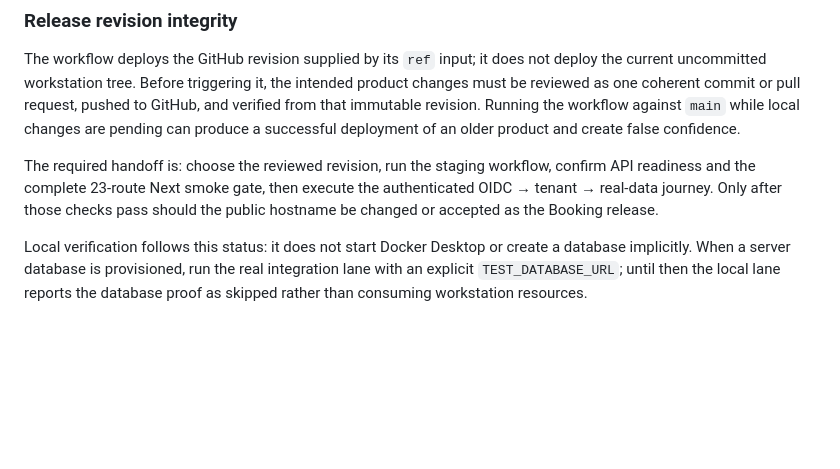
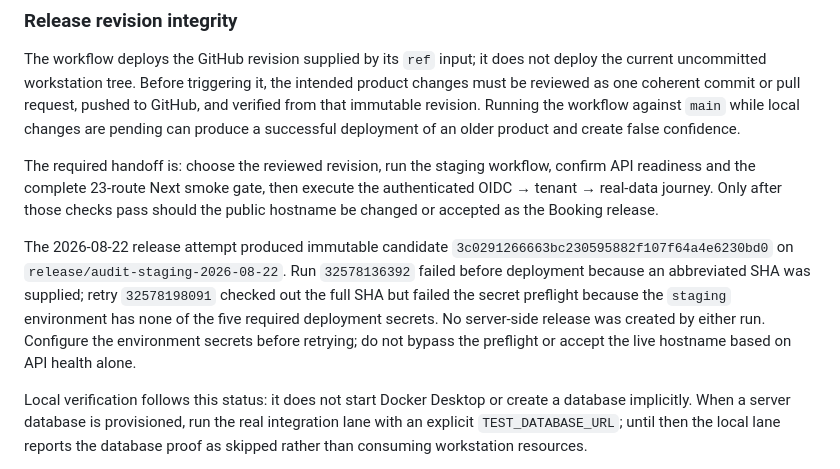
Before and after one commit to Gabniu/niubooking, a Markdown page: DEPLOYMENT.md, the part around the change. Drawn GitHub-style; blank space fills up the shorter version.

```diff
--- a/DEPLOYMENT.md
+++ b/DEPLOYMENT.md
@@ -36,6 +36,15 @@ The required handoff is: choose the reviewed revision, run the staging workflow,
 confirm API readiness and the complete 23-route Next smoke gate, then execute
 the authenticated OIDC → tenant → real-data journey. Only after those checks
 pass should the public hostname be changed or accepted as the Booking release.
+
+The 2026-08-22 release attempt produced immutable candidate
+`3c0291266663bc230595882f107f64a4e6230bd0` on
+`release/audit-staging-2026-08-22`. Run `32578136392` failed before deployment
+because an abbreviated SHA was supplied; retry `32578198091` checked out the
+full SHA but failed the secret preflight because the `staging` environment has
+none of the five required deployment secrets. No server-side release was
+created by either run. Configure the environment secrets before retrying; do
+not bypass the preflight or accept the live hostname based on API health alone.
 
 Local verification follows this status: it does not start Docker Desktop or create a database implicitly. When a server database is provisioned, run the real integration lane with an explicit `TEST_DATABASE_URL`; until then the local lane reports the database proof as skipped rather than consuming workstation resources.
 
```
Also changed, not shown: MASTER_EXECUTION_PLAN.md (+6 -1 lines), docs/OWNER_AUDIT_2026-08-22.md (+32 -16 lines).
